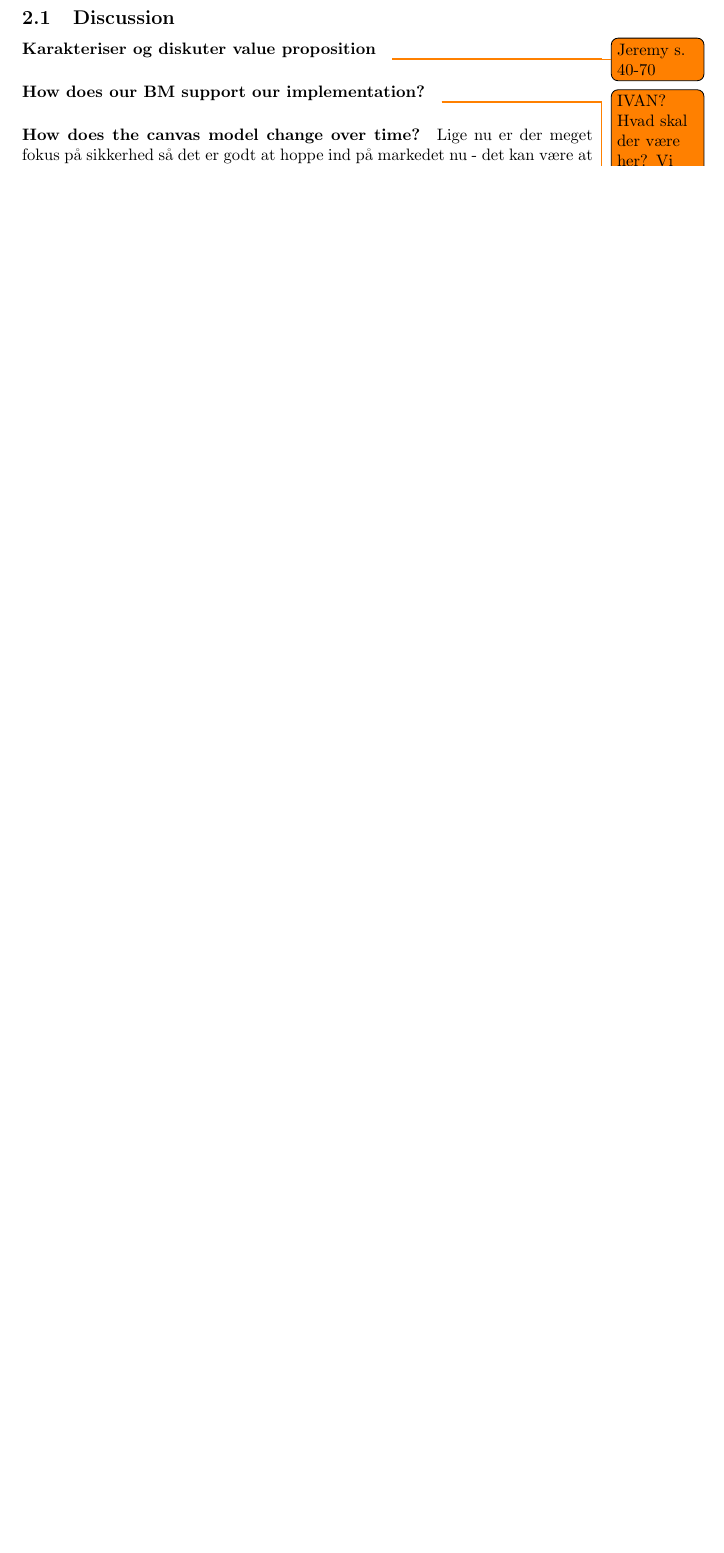
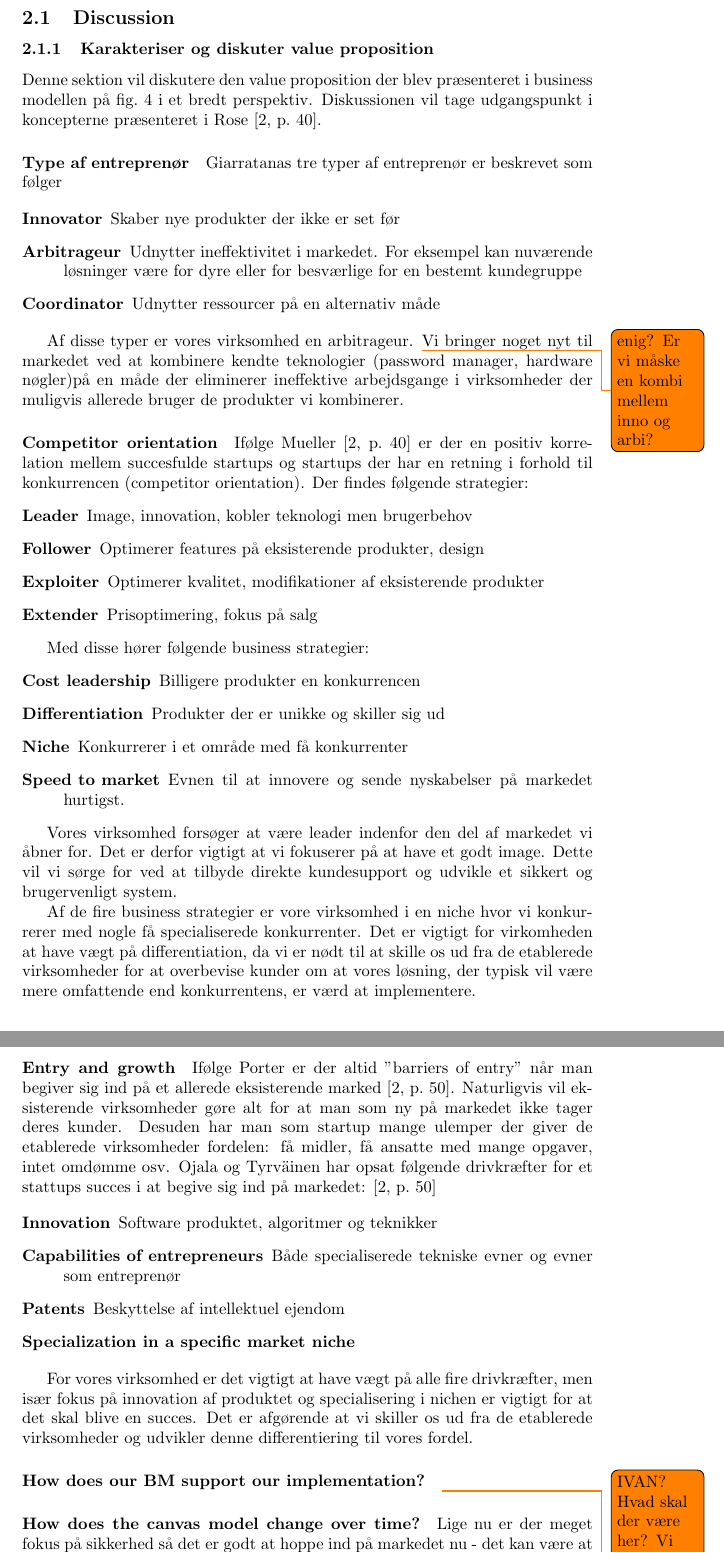
Before and after one commit to des904e15/ENT, a LaTeX document (master.tex, which reads content/valueproposition.tex): part of page 7 of 12 before the commit and two parts of pages 7 and 8 of 13 after it, the two joined at a grey line, cut so that both start at the same text, the shorter picture padded with empty space. Compiled offline with pdfLaTeX.

Commit message:
Sektion om valueproposition koncepter

```diff
--- /dev/null
+++ b/content/valueproposition.tex
@@ -0,0 +1,58 @@
+%!TEX root = ../master.tex
+\subsubsection{Karakteriser og diskuter value proposition}
+
+Denne sektion vil diskutere den value proposition der blev præsenteret i business modellen på \cref{bm} i et bredt perspektiv.
+Diskussionen vil tage udgangspunkt i koncepterne præsenteret i \citet[p.~40]{rose2012software}.
+
+\paragraph{Type af entreprenør}
+Giarratanas tre typer af entreprenør er beskrevet som følger
+
+\begin{description}
+	\item[Innovator] Skaber nye produkter der ikke er set før
+	\item [Arbitrageur] Udnytter ineffektivitet i markedet. For eksempel kan nuværende løsninger være for dyre eller for besværlige for en bestemt kundegruppe
+	\item [Coordinator] Udnytter ressourcer på en alternativ måde
+\end{description}
+
+Af disse typer er vores virksomhed en arbitrageur. \todo{enig? Er vi måske en kombi mellem inno og arbi?}
+Vi bringer noget nyt til markedet ved at kombinere kendte teknologier (password manager, hardware nøgler)på en måde der eliminerer ineffektive arbejdsgange i virksomheder der muligvis allerede bruger de produkter vi kombinerer.
+
+\paragraph{Competitor orientation}
+Ifølge Mueller \citep[p.~40]{rose2012software} er der en positiv korrelation mellem succesfulde startups og startups der har en retning i forhold til konkurrencen (competitor orientation).
+Der findes følgende strategier:
+\begin{description}
+	\item[Leader] Image, innovation, kobler teknologi men brugerbehov
+	\item[Follower] Optimerer features på eksisterende produkter, design
+	\item [Exploiter] Optimerer kvalitet, modifikationer af eksisterende produkter
+	\item [Extender] Prisoptimering, fokus på salg
+\end{description}
+
+Med disse hører følgende business strategier:
+\begin{description}
+	\item[Cost leadership] Billigere produkter en konkurrencen
+	\item [Differentiation] Produkter der er unikke og skiller sig ud
+	\item [Niche] Konkurrerer i et område med få konkurrenter
+	\item [Speed to market] Evnen til at innovere og sende nyskabelser på markedet hurtigst.
+\end{description}
+
+Vores virksomhed forsøger at være leader indenfor den del af markedet vi åbner for.
+Det er derfor vigtigt at vi fokuserer på at have et godt image.
+Dette vil vi sørge for ved at tilbyde direkte kundesupport og udvikle et sikkert og brugervenligt system.
+
+Af de fire business strategier er vore virksomhed i en niche hvor vi konkurrerer med nogle få specialiserede konkurrenter.
+Det er vigtigt for virkomheden at have vægt på differentiation, da vi er nødt til at skille os ud fra de etablerede virksomheder for at overbevise kunder om at vores løsning, der typisk vil være mere omfattende end konkurrentens, er værd at implementere.
+
+\paragraph{Entry and growth}
+Ifølge Porter er der altid "barriers of entry" når man begiver sig ind på et allerede eksisterende marked \citep[p.~50]{rose2012software}.
+Naturligvis vil eksisterende virksomheder gøre alt for at man som ny på markedet ikke tager deres kunder.
+Desuden har man som startup mange ulemper der giver de etablerede virksomheder fordelen: få midler, få ansatte med mange opgaver, intet omdømme osv.
+Ojala og Tyrväinen har opsat følgende drivkræfter for et stattups succes i at begive sig ind på markedet: \citep[p.~50]{rose2012software}
+
+\begin{description}
+	\item[Innovation] Software produktet, algoritmer og teknikker
+	\item [Capabilities of entrepreneurs] Både specialiserede tekniske evner og evner som entreprenør
+	\item [Patents] Beskyttelse af intellektuel ejendom
+	\item [Specialization in a specific market niche]
+\end{description}
+
+For vores virksomhed er det vigtigt at have vægt på alle fire drivkræfter, men især fokus på innovation af produktet og specialisering i nichen er vigtigt for at det skal blive en succes.
+Det er afgørende at vi skiller os ud fra de etablerede virksomheder og udvikler denne differentiering til vores fordel.
--- a/master.tex
+++ b/master.tex
@@ -46,8 +46,7 @@ Automatisk opdatering af intra-net systemers nøgler (tænk nyt password hver m
 \section{Business model}
 \input{content/bm.tex}
 \subsection{Discussion}
-\paragraph{Karakteriser og diskuter value proposition}
-\todo{Jeremy s. 40-70}
+\input{content/valueproposition}
 \paragraph{How does our BM support our implementation?}
 \todo{IVAN? Hvad skal der være her? Vi har jo lavet det ud fra at vi kan implementere vores produkt.}
 \todo{Tænk på big-bang, MVP og bootstrapping.}
```
